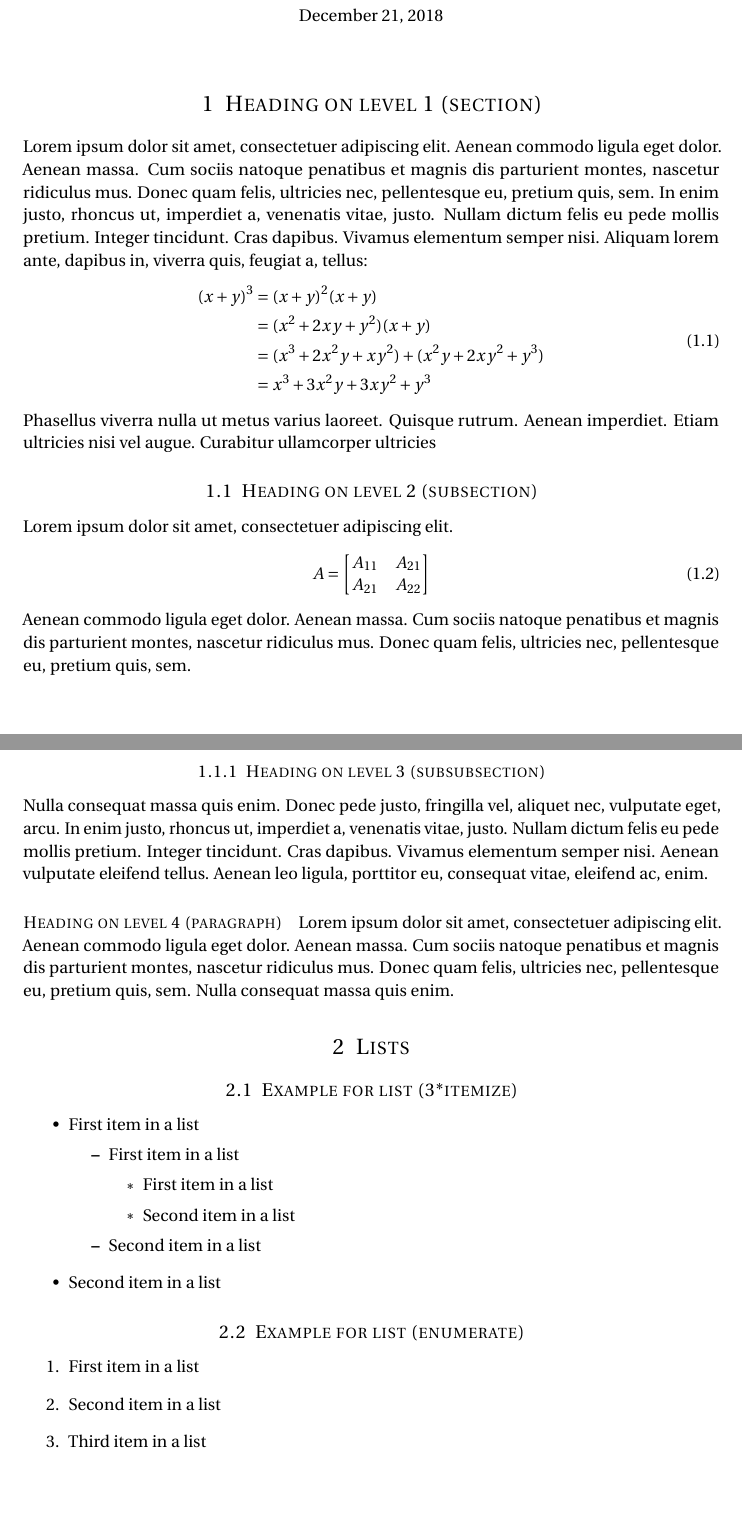
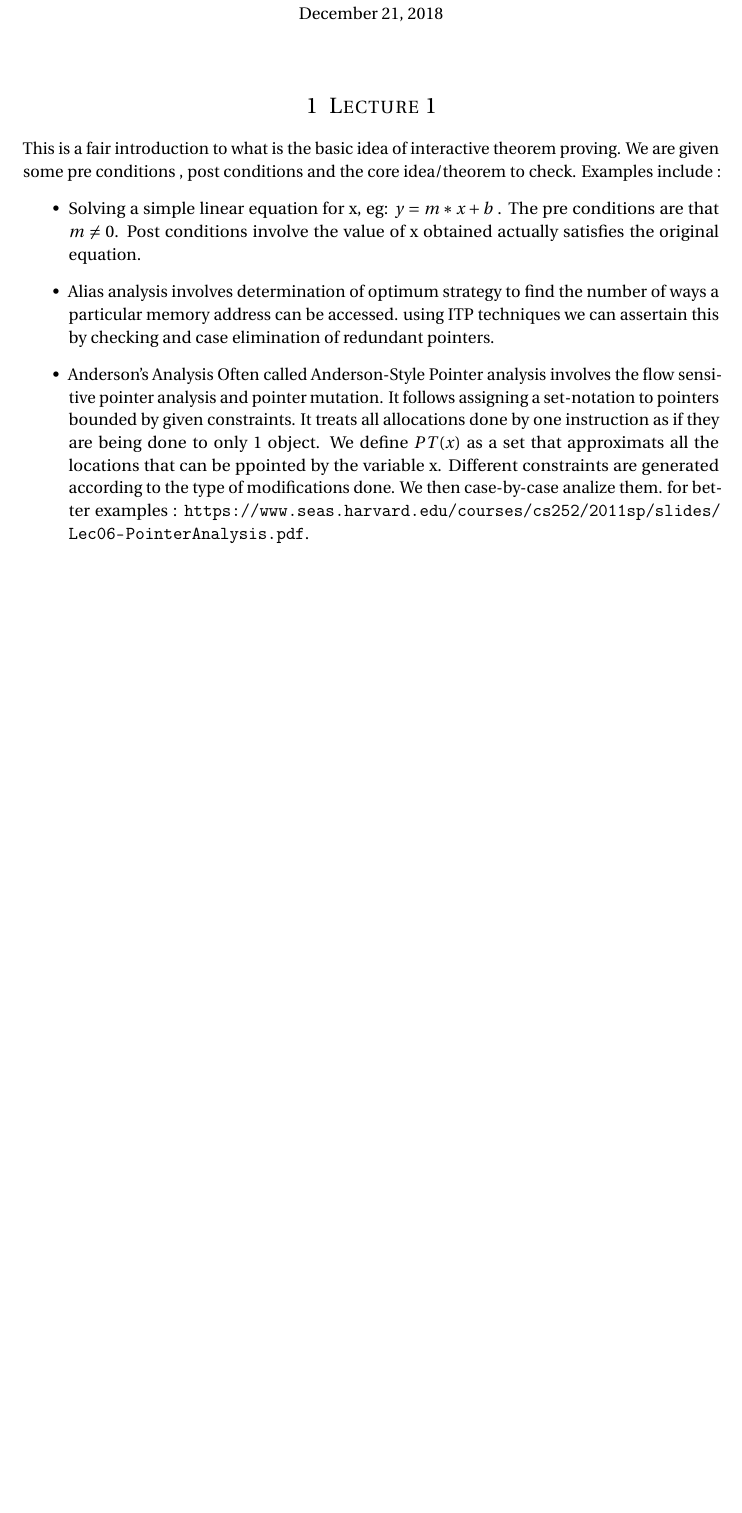
Before and after one commit to SatyendraBanjare/itp, a LaTeX document (notes/main.tex): two parts of pages 1 and 2 of 2 before the commit and part of the page after it, the two joined at a grey line, cut so that both start at the same text, the shorter picture padded with empty space. Compiled offline with pdfLaTeX.

Commit message:
added lecture 1

```diff
--- a/notes/main.tex
+++ b/notes/main.tex
@@ -84,56 +82,19 @@
 \begin{document}
 \maketitle
-\section{Heading on level 1 (section)}
-Lorem ipsum dolor sit amet, consectetuer adipiscing elit. Aenean commodo ligula eget dolor. Aenean massa. Cum sociis natoque penatibus et magnis dis parturient montes, nascetur ridiculus mus. Donec quam felis, ultricies nec, pellentesque eu, pretium quis, sem. In enim justo, rhoncus ut, imperdiet a, venenatis vitae, justo. Nullam dictum felis eu pede mollis pretium. Integer tincidunt. Cras dapibus. Vivamus elementum semper nisi. Aliquam lorem ante, dapibus in, viverra quis, feugiat a, tellus:
-\begin{align}
-	\begin{split}
-	(x+y)^3 	&= (x+y)^2(x+y)\\
-					&=(x^2+2xy+y^2)(x+y)\\
-					&=(x^3+2x^2y+xy^2) + (x^2y+2xy^2+y^3)\\
-					&=x^3+3x^2y+3xy^2+y^3
-	\end{split}
-\end{align}
-Phasellus viverra nulla ut metus varius laoreet. Quisque rutrum. Aenean imperdiet. Etiam ultricies nisi vel augue. Curabitur ullamcorper ultricies
+\section{Lecture 1}
+This is a fair introduction to what is the basic idea of interactive theorem proving. We are given some pre conditions 	, post conditions and the core idea/theorem to check. Examples include :
+\begin{itemize}
+	\item{
+		Solving a  simple linear equation for x, eg: $ y = m*x +b $ . The pre conditions are that $m \neq 0 $. Post conditions involve the value of x obtained actually satisfies the original equation.
+	}
+	\item{Alias analysis involves determination of optimum strategy to find the number of ways a particular memory address can be accessed. using ITP techniques we can assertain this by checking and case elimination of redundant pointers.
+	}
 
-\subsection{Heading on level 2 (subsection)}
-Lorem ipsum dolor sit amet, consectetuer adipiscing elit.
-\begin{align}
-	A =
-	\begin{bmatrix}
-	A_{11} & A_{21} \\
-  	A_{21} & A_{22}
-	\end{bmatrix}
-\end{align}
-Aenean commodo ligula eget dolor. Aenean massa. Cum sociis natoque penatibus et magnis dis parturient montes, nascetur ridiculus mus. Donec quam felis, ultricies nec, pellentesque eu, pretium quis, sem.
-
-\subsubsection{Heading on level 3 (subsubsection)}
-Nulla consequat massa quis enim. Donec pede justo, fringilla vel, aliquet nec, vulputate eget, arcu. In enim justo, rhoncus ut, imperdiet a, venenatis vitae, justo. Nullam dictum felis eu pede mollis pretium. Integer tincidunt. Cras dapibus. Vivamus elementum semper nisi. Aenean vulputate eleifend tellus. Aenean leo ligula, porttitor eu, consequat vitae, eleifend ac, enim.
-
-\paragraph{Heading on level 4 (paragraph)}
-Lorem ipsum dolor sit amet, consectetuer adipiscing elit. Aenean commodo ligula eget dolor. Aenean massa. Cum sociis natoque penatibus et magnis dis parturient montes, nascetur ridiculus mus. Donec quam felis, ultricies nec, pellentesque eu, pretium quis, sem. Nulla consequat massa quis enim.
+	\item{Anderson's Analysis}
+Often called Anderson-Style Pointer analysis involves the flow sensitive pointer analysis and pointer mutation. It follows assigning a set-notation to pointers bounded by given constraints. It treats all allocations done by one instruction as if they are being done to only 1 object. We define $PT(x)$ as a set that approximats all the locations that can be ppointed by the variable x. Different constraints are generated according to the type of modifications done. We then case-by-case analize them. for better examples : \url{https://www.seas.harvard.edu/courses/cs252/2011sp/slides/Lec06-PointerAnalysis.pdf}.
 
 
-\section{Lists}
 
-\subsection{Example for list (3*itemize)}
-\begin{itemize}
-	\item First item in a list
-		\begin{itemize}
-		\item First item in a list
-			\begin{itemize}
-			\item First item in a list
-			\item Second item in a list
-			\end{itemize}
-		\item Second item in a list
-		\end{itemize}
-	\item Second item in a list
 \end{itemize}
 
-\subsection{Example for list (enumerate)}
-\begin{enumerate}
-	\item First item in a list
-	\item Second item in a list
-	\item Third item in a list
-\end{enumerate}
-%%% End document
 \end{document}
```
Also changed, not shown: notes/main.pdf, notes/main.tex (8 more changed lines).
